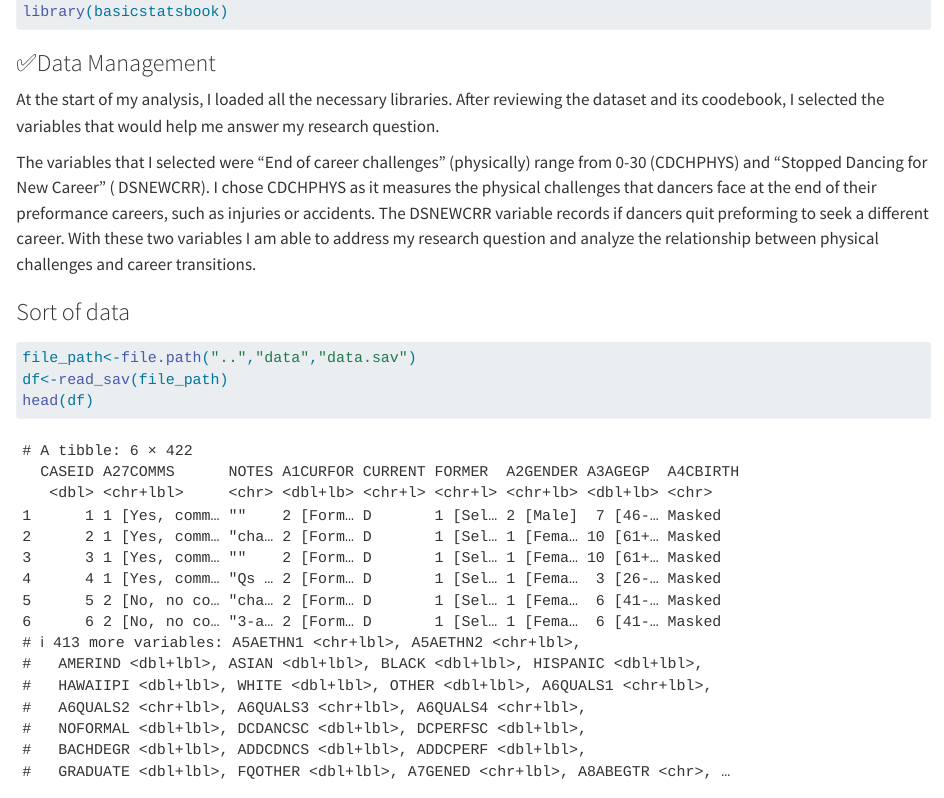
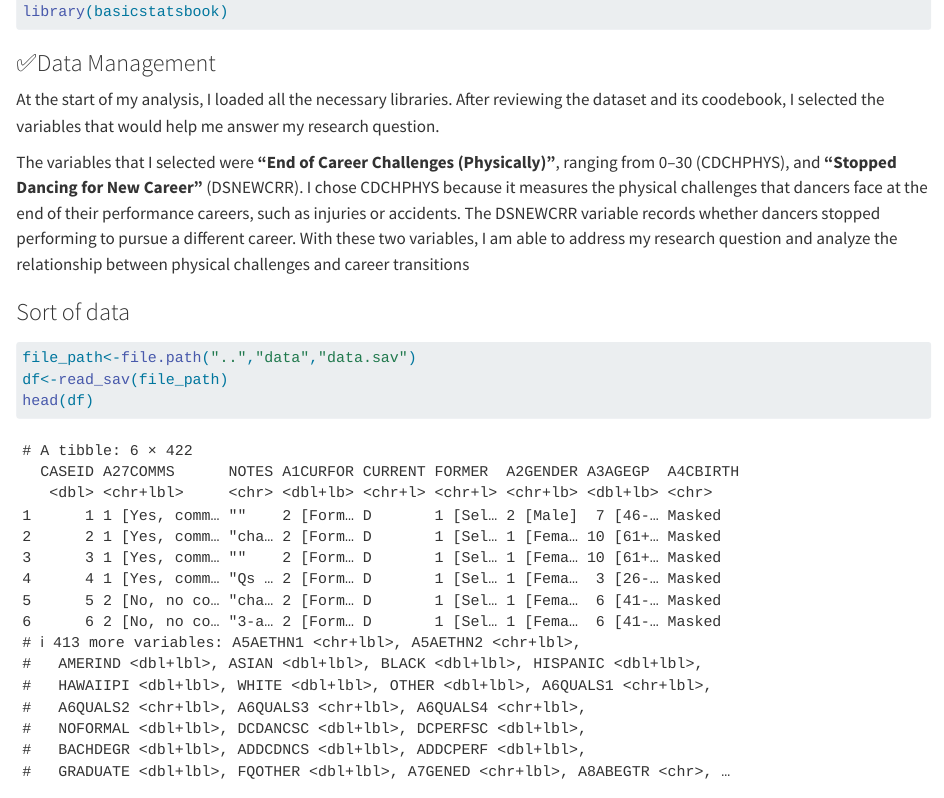
Before and after one commit to Salmacaballero/dance-evolution-, a Quarto document (scripts/workingwithdata.qmd): the page in a window 1100 px wide, from 700 px down. Rendered offline with R 4.5, knitr and Pandoc in place of Quarto, with nearby package versions; some code elsewhere in the file could not run offline; long lines of code are wrapped.

Commit message:
data managment pt2

```diff
--- a/scripts/workingwithdata.qmd
+++ b/scripts/workingwithdata.qmd
@@ -19,7 +19,7 @@ library(basicstatsbook)
 
 At the start of my analysis, I loaded all the necessary libraries. After reviewing the dataset and its coodebook, I selected the variables that would help me answer my research question.
 
-The variables that I selected were "End of career challenges" (physically) range from 0-30 (CDCHPHYS) and "Stopped Dancing for New Career" ( DSNEWCRR). I chose CDCHPHYS as it measures the physical challenges that dancers face at the end of their preformance careers, such as injuries or accidents. The DSNEWCRR variable records if dancers quit preforming to seek a different career. With these two variables I am able to address my research question and analyze the relationship between physical challenges and career transitions.
+The variables that I selected were **“End of Career Challenges (Physically)”**, ranging from 0–30 (CDCHPHYS), and **“Stopped Dancing for New Career”** (DSNEWCRR). I chose CDCHPHYS because it measures the physical challenges that dancers face at the end of their performance careers, such as injuries or accidents. The DSNEWCRR variable records whether dancers stopped performing to pursue a different career. With these two variables, I am able to address my research question and analyze the relationship between physical challenges and career transitions
 
 ### Sort of data
 
```
